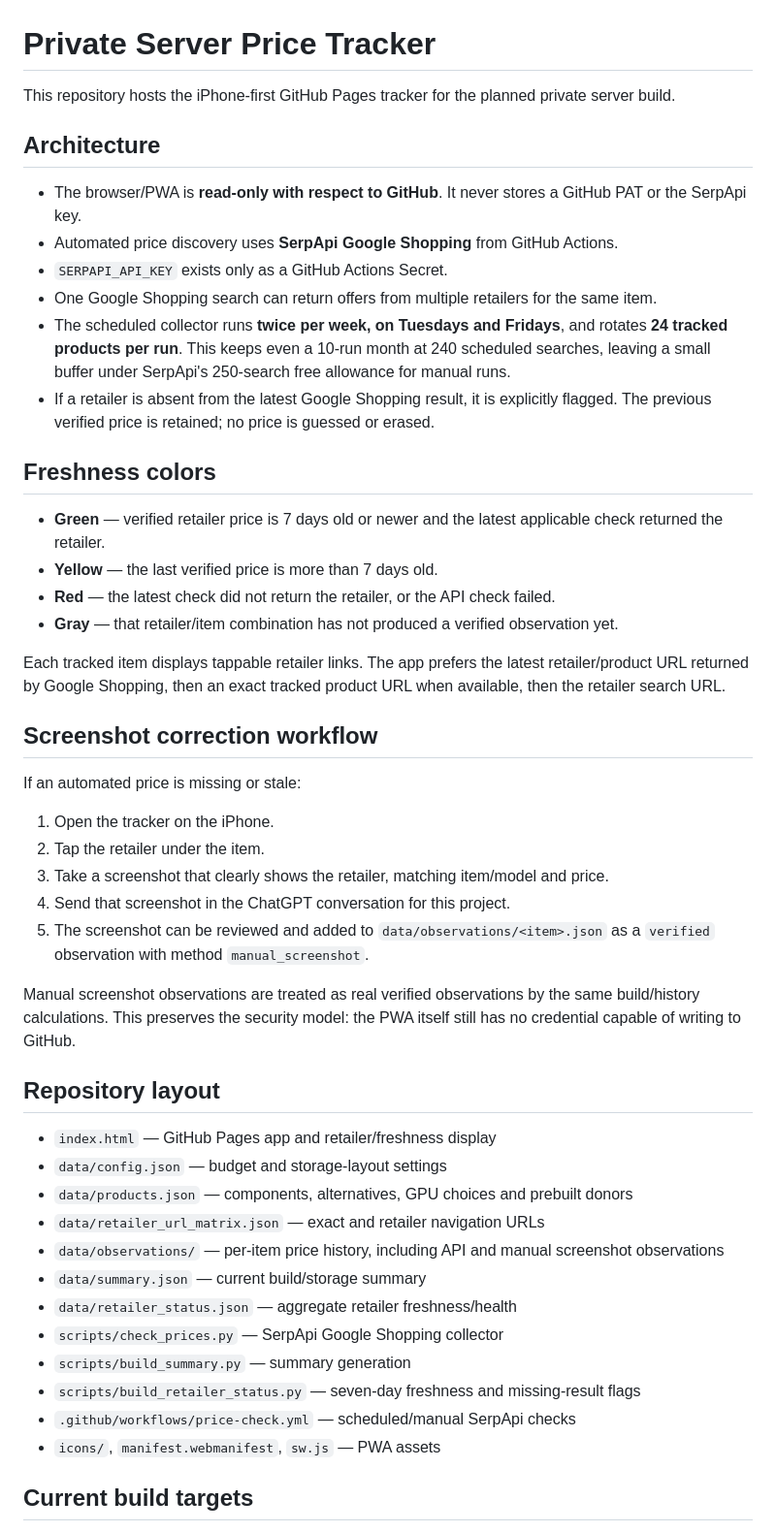
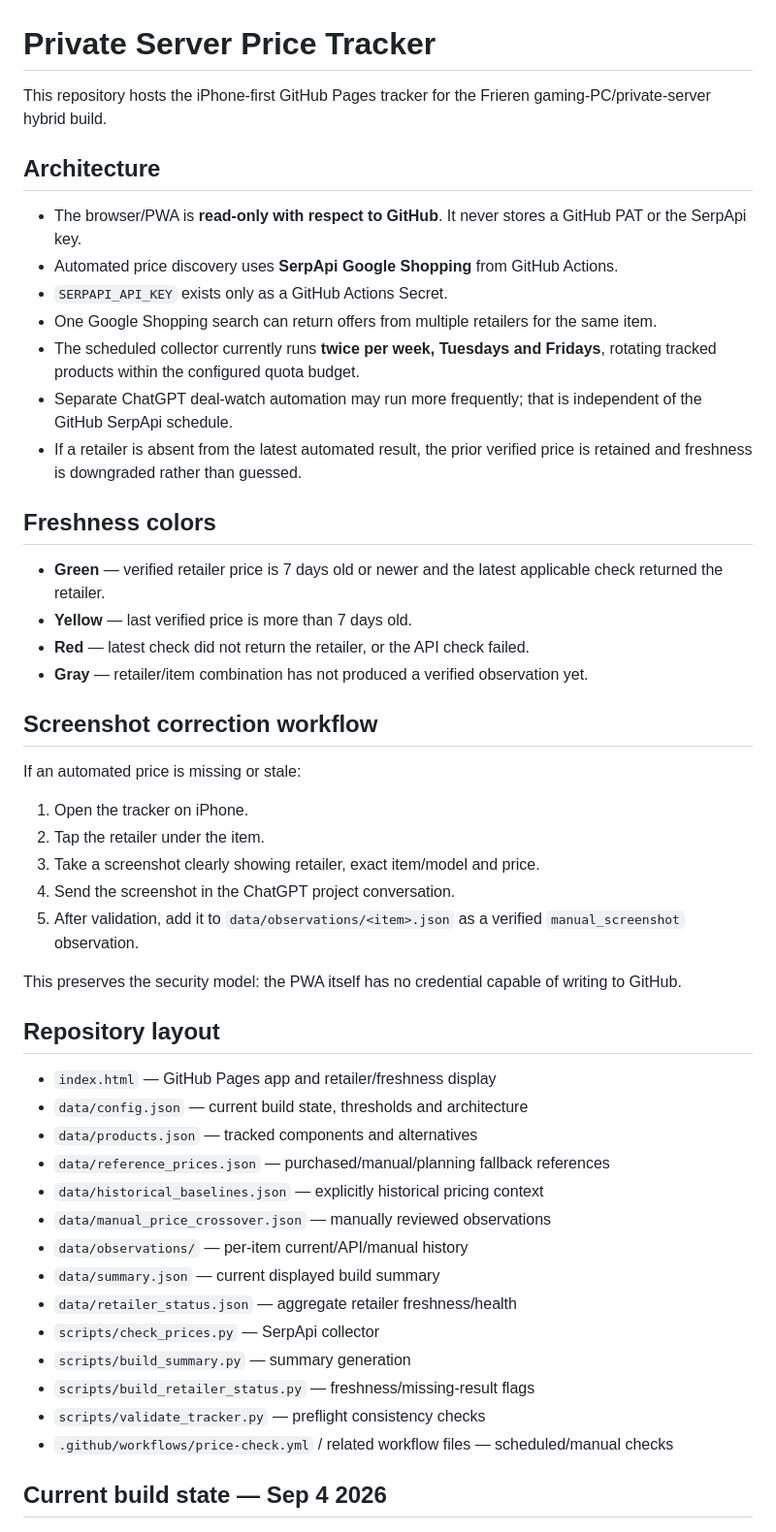
Before and after one commit to cadeynscar88/Server-price-tracker, a Markdown page: README.md, the part around one of its changes. Shown at 97% size. Drawn GitHub-style.

Commit message:
Update README to current Sep 4 build and tracker targets

```diff
--- a/README.md
+++ b/README.md
@@ -1,6 +1,6 @@
 # Private Server Price Tracker
 
-This repository hosts the iPhone-first GitHub Pages tracker for the planned private server build.
+This repository hosts the iPhone-first GitHub Pages tracker for the Frieren gaming-PC/private-server hybrid build.
 
 ## Architecture
 
@@ -8,44 +8,45 @@ This repository hosts the iPhone-first GitHub Pages tracker for the planned priv
 - Automated price discovery uses **SerpApi Google Shopping** from GitHub Actions.
 - `SERPAPI_API_KEY` exists only as a GitHub Actions Secret.
 - One Google Shopping search can return offers from multiple retailers for the same item.
-- The scheduled collector runs **twice per week, on Tuesdays and Fridays**, and rotates **24 tracked products per run**. This keeps even a 10-run month at 240 scheduled searches, leaving a small buffer under SerpApi's 250-search free allowance for manual runs.
-- If a retailer is absent from the latest Google Shopping result, it is explicitly flagged. The previous verified price is retained; no price is guessed or erased.
+- The scheduled collector currently runs **twice per week, Tuesdays and Fridays**, rotating tracked products within the configured quota budget.
+- Separate ChatGPT deal-watch automation may run more frequently; that is independent of the GitHub SerpApi schedule.
+- If a retailer is absent from the latest automated result, the prior verified price is retained and freshness is downgraded rather than guessed.
 
 ## Freshness colors
 
 - **Green** — verified retailer price is 7 days old or newer and the latest applicable check returned the retailer.
-- **Yellow** — the last verified price is more than 7 days old.
-- **Red** — the latest check did not return the retailer, or the API check failed.
-- **Gray** — that retailer/item combination has not produced a verified observation yet.
-
-Each tracked item displays tappable retailer links. The app prefers the latest retailer/product URL returned by Google Shopping, then an exact tracked product URL when available, then the retailer search URL.
+- **Yellow** — last verified price is more than 7 days old.
+- **Red** — latest check did not return the retailer, or the API check failed.
+- **Gray** — retailer/item combination has not produced a verified observation yet.
 
 ## Screenshot correction workflow
 
 If an automated price is missing or stale:
 
-1. Open the tracker on the iPhone.
+1. Open the tracker on iPhone.
 2. Tap the retailer under the item.
-3. Take a screenshot that clearly shows the retailer, matching item/model and price.
-4. Send that screenshot in the ChatGPT conversation for this project.
-5. The screenshot can be reviewed and added to `data/observations/<item>.json` as a `verified` observation with method `manual_screenshot`.
+3. Take a screenshot clearly showing retailer, exact item/model and price.
+4. Send the screenshot in the ChatGPT project conversation.
+5. After validation, add it to `data/observations/<item>.json` as a verified `manual_screenshot` observation.
 
-Manual screenshot observations are treated as real verified observations by the same build/history calculations. This preserves the security model: the PWA itself still has no credential capable of writing to GitHub.
+This preserves the security model: the PWA itself has no credential capable of writing to GitHub.
 
 ## Repository layout
 
 - `index.html` — GitHub Pages app and retailer/freshness display
-- `data/config.json` — budget and storage-layout settings
-- `data/products.json` — components, alternatives, GPU choices and prebuilt donors
-- `data/retailer_url_matrix.json` — exact and retailer navigation URLs
-- `data/observations/` — per-item price history, including API and manual screenshot observations
-- `data/summary.json` — current build/storage summary
+- `data/config.json` — current build state, thresholds and architecture
+- `data/products.json` — tracked components and alternatives
+- `data/reference_prices.json` — purchased/manual/planning fallback references
+- `data/historical_baselines.json` — explicitly historical pricing context
+- `data/manual_price_crossover.json` — manually reviewed observations
+- `data/observations/` — per-item current/API/manual history
+- `data/summary.json` — current displayed build summary
 - `data/retailer_status.json` — aggregate retailer freshness/health
-- `scripts/check_prices.py` — SerpApi Google Shopping collector
+- `scripts/check_prices.py` — SerpApi collector
 - `scripts/build_summary.py` — summary generation
-- `scripts/build_retailer_status.py` — seven-day freshness and missing-result flags
-- `.github/workflows/price-check.yml` — scheduled/manual SerpApi checks
-- `icons/`, `manifest.webmanifest`, `sw.js` — PWA assets
+- `scripts/build_retailer_status.py` — freshness/missing-result flags
+- `scripts/validate_tracker.py` — preflight consistency checks
+- `.github/workflows/price-check.yml` / related workflow files — scheduled/manual checks
 
-## Current build targets
+## Current build state — Sep 4 2026
 
```
Also changed, not shown: other parts of README.md (+95 -10 lines).
